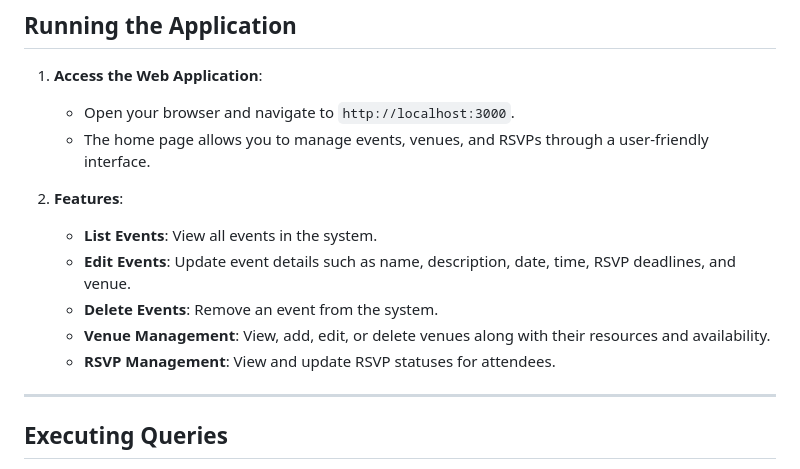
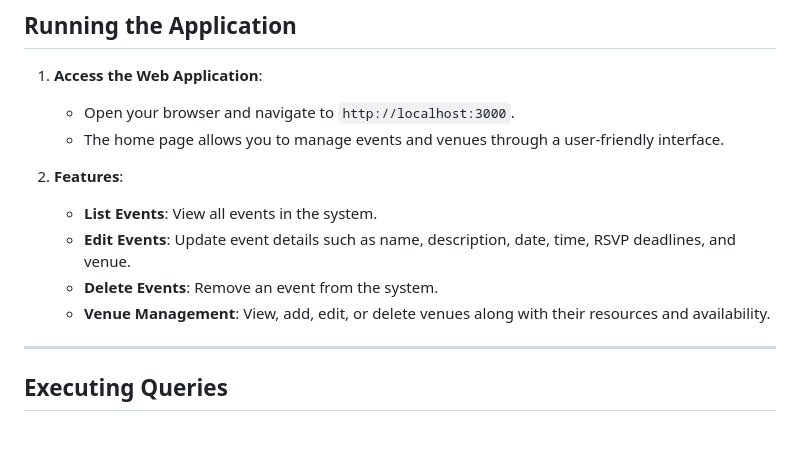
Before and after one commit to Prem203/EventHusk, a Markdown page: README.md, the part around the change. Drawn GitHub-style; blank space fills up the shorter version.

```diff
--- a/README.md
+++ b/README.md
@@ -58,14 +58,13 @@ This project demonstrates various MongoDB queries on a sample event management d
 
 1. **Access the Web Application**:
    - Open your browser and navigate to `http://localhost:3000`.
-   - The home page allows you to manage events, venues, and RSVPs through a user-friendly interface.
+   - The home page allows you to manage events and venues through a user-friendly interface.
 
 2. **Features**:
    - **List Events**: View all events in the system.
    - **Edit Events**: Update event details such as name, description, date, time, RSVP deadlines, and venue.
    - **Delete Events**: Remove an event from the system.
    - **Venue Management**: View, add, edit, or delete venues along with their resources and availability.
-   - **RSVP Management**: View and update RSVP statuses for attendees.
 
 ---
 
```
